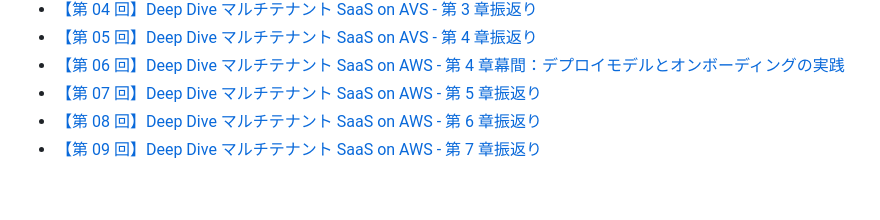
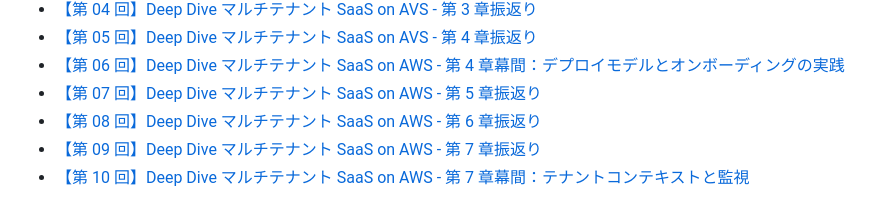
Before and after one commit to horietakehiro/deep-dive-multi-tenant-saas-on-aws, a Markdown page: articles/deep-dive-multi-tenant-saas-on-aws-00.md, the part around the change. Drawn GitHub-style.

```diff
--- a/articles/deep-dive-multi-tenant-saas-on-aws-00.md
+++ b/articles/deep-dive-multi-tenant-saas-on-aws-00.md
@@ -60,3 +60,4 @@ published: true
 - [【第 07 回】Deep Dive マルチテナント SaaS on AWS - 第 5 章振返り](https://zenn.dev/horietakehiro/articles/deep-dive-multi-tenant-saas-on-aws-07)
 - [【第 08 回】Deep Dive マルチテナント SaaS on AWS - 第 6 章振返り](https://zenn.dev/horietakehiro/articles/deep-dive-multi-tenant-saas-on-aws-08)
 - [【第 09 回】Deep Dive マルチテナント SaaS on AWS - 第 7 章振返り](https://zenn.dev/horietakehiro/articles/deep-dive-multi-tenant-saas-on-aws-09)
+- [【第 10 回】Deep Dive マルチテナント SaaS on AWS - 第 7 章幕間：テナントコンテキストと監視](https://zenn.dev/horietakehiro/articles/deep-dive-multi-tenant-saas-on-aws-10)
```
Also changed, not shown: articles/deep-dive-multi-tenant-saas-on-aws-10.md (+1 -1 lines).
